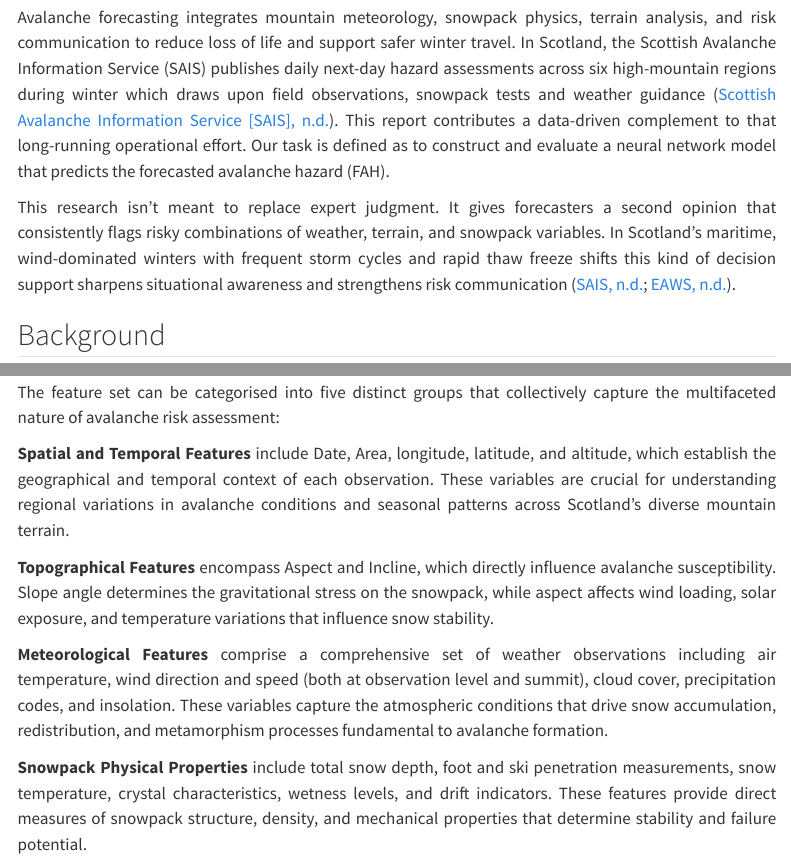
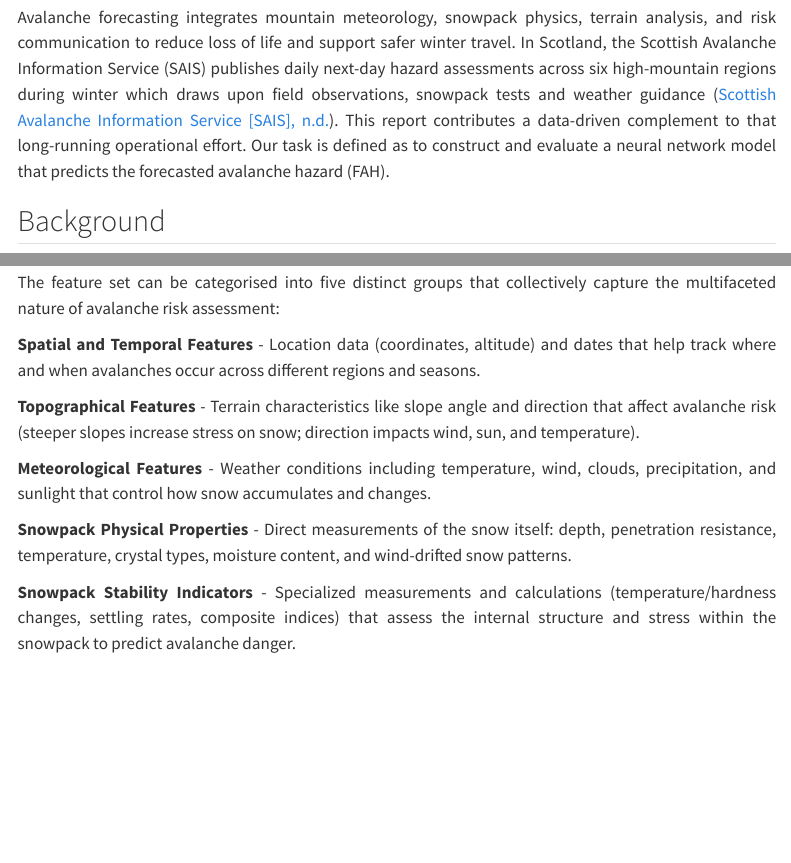
Before and after one commit to brendonp25-lab/DS4I-2025---Neural-Network-Assignment---BNNJ, a Quarto document (website/paper.qmd): the page in a window 1100 px wide, from 320 px down, and a second part further down, joined at a grey line. Rendered offline with R 4.5, knitr and Pandoc in place of Quarto, with nearby package versions; menus at the side of the page are left out.

Commit message:
Word count cut

```diff
--- a/website/paper.qmd
+++ b/website/paper.qmd
@@ -27,8 +27,6 @@ format:
 
 Avalanche forecasting integrates mountain meteorology, snowpack physics, terrain analysis, and risk communication to reduce loss of life and support safer winter travel. In Scotland, the Scottish Avalanche Information Service (SAIS) publishes daily next-day hazard assessments across six high-mountain regions during winter which draws upon field observations, snowpack tests and weather guidance ([Scottish Avalanche Information Service [SAIS], n.d.](#ref-sais-nd)). This report contributes a data-driven complement to that long-running operational effort. Our task is defined as to construct and evaluate a neural network model that predicts the forecasted avalanche hazard (FAH).
 
-This research isn’t meant to replace expert judgment. It gives forecasters a second opinion that consistently flags risky combinations of weather, terrain, and snowpack variables. In Scotland’s maritime, wind-dominated winters with frequent storm cycles and rapid thaw freeze shifts this kind of decision support sharpens situational awareness and strengthens risk communication ([SAIS, n.d.](#ref-sais-nd); [EAWS, n.d.](#ref-eaws-nd)).
-
 ## Background
 
 Scotland’s avalanche forecasts are produced by the Scottish Avalanche Information Service (SAIS). The SAIS conducts daily fieldwork, snow profiles, stability tests and terrain analysis that is blended with meteorological guidance to issue next-day public danger ratings, snowpack summaries and travel advice. This information spans Torridon, Northern Cairngorms, Southern Cairngorms, Creag Meagaidh, Lochaber, and Glencoe. The communication follows the standard EAWS danger scale to keep messages consistent and comparable.
@@ -43,12 +41,12 @@ The dataset is an operational archive produced by the Scottish Avalanche Informa
 
 The feature set can be categorised into five distinct groups that collectively capture the multifaceted nature of avalanche risk assessment:
 
-**Spatial and Temporal Features** include Date, Area, longitude, latitude, and altitude, which establish the geographical and temporal context of each observation. These variables are crucial for understanding regional variations in avalanche conditions and seasonal patterns across Scotland's diverse mountain terrain.
+**Spatial and Temporal Features** - Location data (coordinates, altitude) and dates that help track where and when avalanches occur across different regions and seasons.
 
-**Topographical Features** encompass Aspect and Incline, which directly influence avalanche susceptibility. Slope angle determines the gravitational stress on the snowpack, while aspect affects wind loading, solar exposure, and temperature variations that influence snow stability.
+**Topographical Features** - Terrain characteristics like slope angle and direction that affect avalanche risk (steeper slopes increase stress on snow; direction impacts wind, sun, and temperature).
 
-**Meteorological Features** comprise a comprehensive set of weather observations including air temperature, wind direction and speed (both at observation level and summit), cloud cover, precipitation codes, and insolation. These variables capture the atmospheric conditions that drive snow accumulation, redistribution, and metamorphism processes fundamental to avalanche formation.
+**Meteorological Features** - Weather conditions including temperature, wind, clouds, precipitation, and sunlight that control how snow accumulates and changes.
 
-**Snowpack Physical Properties** include total snow depth, foot and ski penetration measurements, snow temperature, crystal characteristics, wetness levels, and drift indicators. These features provide direct measures of snowpack structure, density, and mechanical properties that determine stability and failure potential.
+**Snowpack Physical Properties** - Direct measurements of the snow itself: depth, penetration resistance, temperature, crystal types, moisture content, and wind-drifted snow patterns.
 
-**Snowpack Stability Indicators** encompass specialised measurements such as temperature and hardness gradients, settlement patterns, and composite indices like Snow.Index and AV.Cat. These derived metrics capture the complex internal structure and stress distribution within the snowpack that directly relate to avalanche hazard assessment [@anthropic2024claude].
+**Snowpack Stability Indicators** - Specialized measurements and calculations (temperature/hardness changes, settling rates, composite indices) that assess the internal structure and stress within the snowpack to predict avalanche danger.
```
Also changed, not shown: docs/search.json, website/paper.qmd (2 more changed lines), 2 other files.
